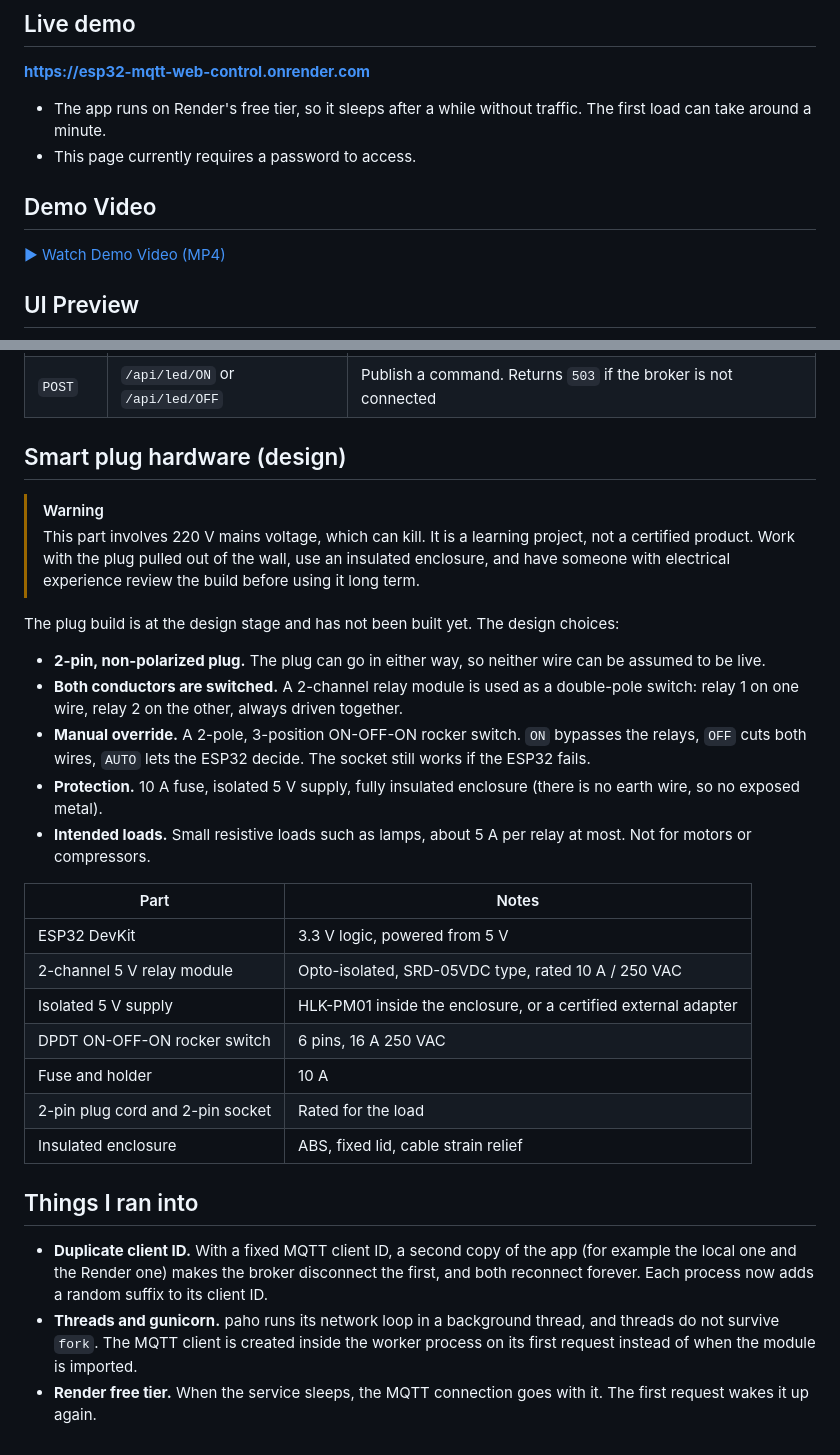
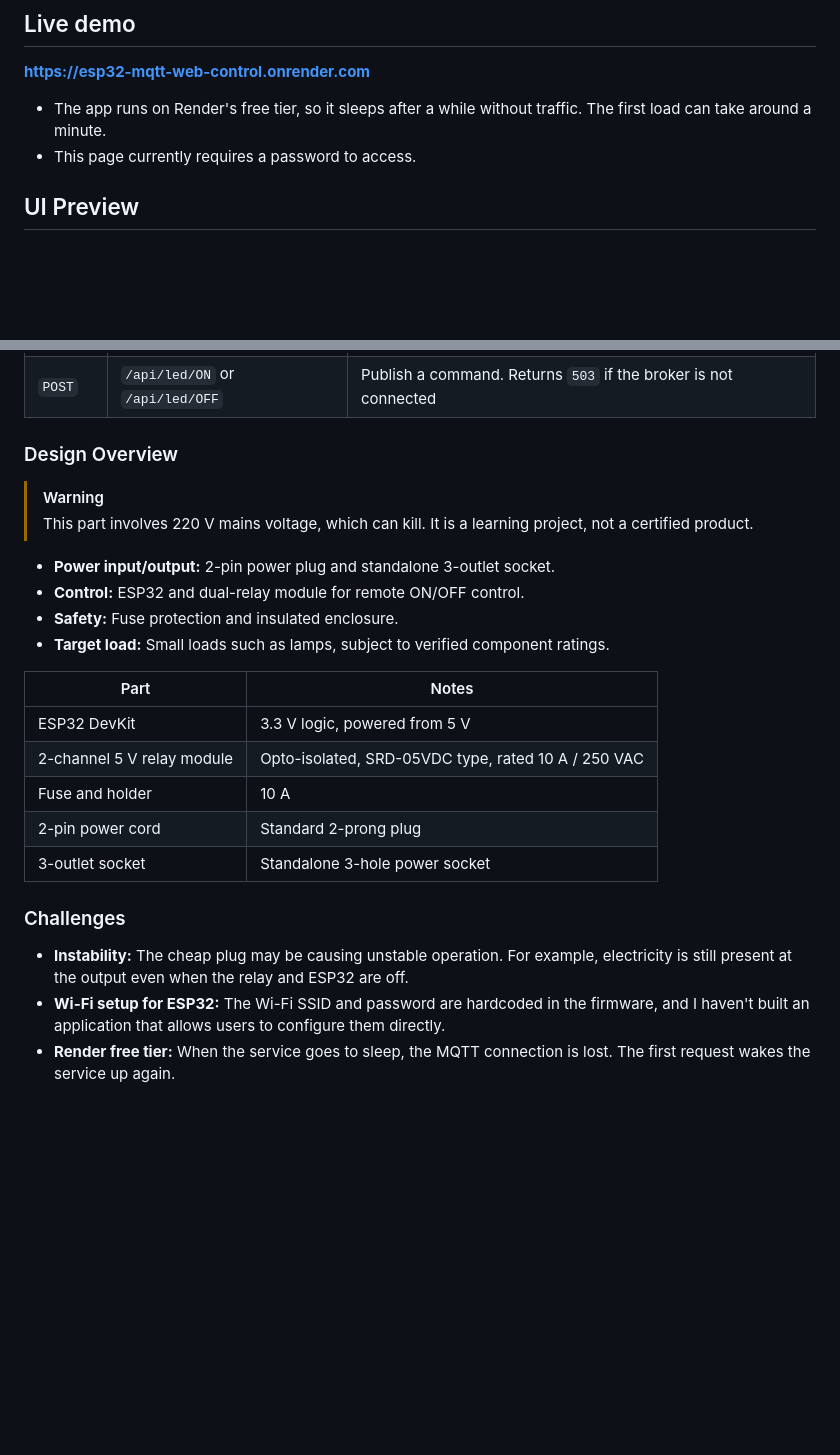
Before and after one commit to minhhuyng21/esp32-mqtt-web-control, a Markdown page: README.md, 2 parts joined by grey strips. Drawn GitHub-style; blank space fills up the shorter version.

```diff
--- a/README.md
+++ b/README.md
@@ -16,9 +16,6 @@ This is a personal learning project. The idea is a small DIY smart plug: any lam
 - The app runs on Render's free tier, so it sleeps after a while without traffic. The first load can take around a minute.
 - This page currently requires a password to access.
 
-## Demo Video
-
-[▶ Watch Demo Video (MP4)](docs/demo.mp4)
 
 ## UI Preview
 
@@ -148,18 +80,16 @@ idf.py build flash monitor
 | `GET` | `/api/state` | `{"led": "ON \| OFF \| UNKNOWN", "mqtt_connected": true, ...}` |
 | `POST` | `/api/led/ON` or `/api/led/OFF` | Publish a command. Returns `503` if the broker is not connected |
 
-## Smart plug hardware (design)
+### Design Overview
 
 > [!WARNING]
-> This part involves 220 V mains voltage, which can kill. It is a learning project, not a certified product. Work with the plug pulled out of the wall, use an insulated enclosure, and have someone with electrical experience review the build before using it long term.
+> This part involves 220 V mains voltage, which can kill. It is a learning project, not a certified product.
 
-The plug build is at the design stage and has not been built yet. The design choices:
 
-- **2-pin, non-polarized plug.** The plug can go in either way, so neither wire can be assumed to be live.
-- **Both conductors are switched.** A 2-channel relay module is used as a double-pole switch: relay 1 on one wire, relay 2 on the other, always driven together.
-- **Manual override.** A 2-pole, 3-position ON-OFF-ON rocker switch. `ON` bypasses the relays, `OFF` cuts both wires, `AUTO` lets the ESP32 decide. The socket still works if the ESP32 fails.
-- **Protection.** 10 A fuse, isolated 5 V supply, fully insulated enclosure (there is no earth wire, so no exposed metal).
-- **Intended loads.** Small resistive loads such as lamps, about 5 A per relay at most. Not for motors or compressors.
+- **Power input/output:** 2-pin power plug and standalone 3-outlet socket.
+- **Control:** ESP32 and dual-relay module for remote ON/OFF control.
+- **Safety:** Fuse protection and insulated enclosure.
+- **Target load:** Small loads such as lamps, subject to verified component ratings.
 
 <!-- TODO: add the wiring diagram, e.g. docs/wiring.svg -->
 
@@ -167,14 +97,12 @@ The plug build is at the design stage and has not been built yet. The design cho
 |---|---|
 | ESP32 DevKit | 3.3 V logic, powered from 5 V |
 | 2-channel 5 V relay module | Opto-isolated, SRD-05VDC type, rated 10 A / 250 VAC |
-| Isolated 5 V supply | HLK-PM01 inside the enclosure, or a certified external adapter |
-| DPDT ON-OFF-ON rocker switch | 6 pins, 16 A 250 VAC |
 | Fuse and holder | 10 A |
-| 2-pin plug cord and 2-pin socket | Rated for the load |
-| Insulated enclosure | ABS, fixed lid, cable strain relief |
+| 2-pin power cord | Standard 2-prong plug |
+| 3-outlet socket | Standalone 3-hole power socket |
 
-## Things I ran into
+### Challenges
 
-- **Duplicate client ID.** With a fixed MQTT client ID, a second copy of the app (for example the local one and the Render one) makes the broker disconnect the first, and both reconnect forever. Each process now adds a random suffix to its client ID.
-- **Threads and gunicorn.** paho runs its network loop in a background thread, and threads do not survive `fork`. The MQTT client is created inside the worker process on its first request instead of when the module is imported.
-- **Render free tier.** When the service sleeps, the MQTT connection goes with it. The first request wakes it up again.
+- **Instability:** The cheap plug may be causing unstable operation. For example, electricity is still present at the output even when the relay and ESP32 are off.
+- **Wi-Fi setup for ESP32:** The Wi-Fi SSID and password are hardcoded in the firmware, and I haven't built an application that allows users to configure them directly.
+- **Render free tier:** When the service goes to sleep, the MQTT connection is lost. The first request wakes the service up again.
```
Also changed, not shown: other parts of README.md (+0 -65 lines).
